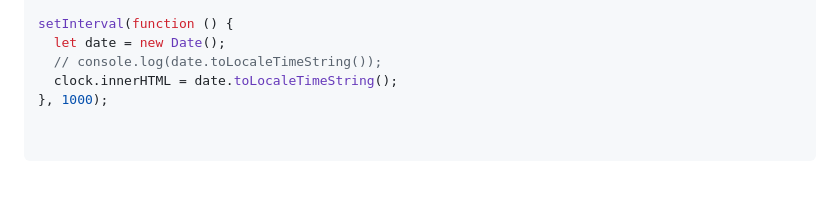
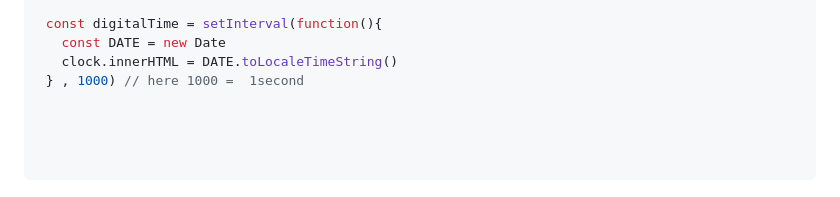
Before and after one commit to Vikramaditya-01/Javascript, a Markdown page: 07_project/README.md, the part around the change printed below. Rendered like a GitHub page.

````diff
--- a/07_project/README.md
+++ b/07_project/README.md
@@ -72,9 +98,10 @@ const clock = document.getElementById('clock');
 
-setInterval(function () {
-  let date = new Date();
-  // console.log(date.toLocaleTimeString());
-  clock.innerHTML = date.toLocaleTimeString();
-}, 1000);
+ const digitalTime = setInterval(function(){
+   const DATE = new Date
+   clock.innerHTML = DATE.toLocaleTimeString()
+ } , 1000) // here 1000 =  1second
+
+
 
 
 ```
````
Also changed, not shown: other parts of 07_project/README.md (+61 -35 lines).
